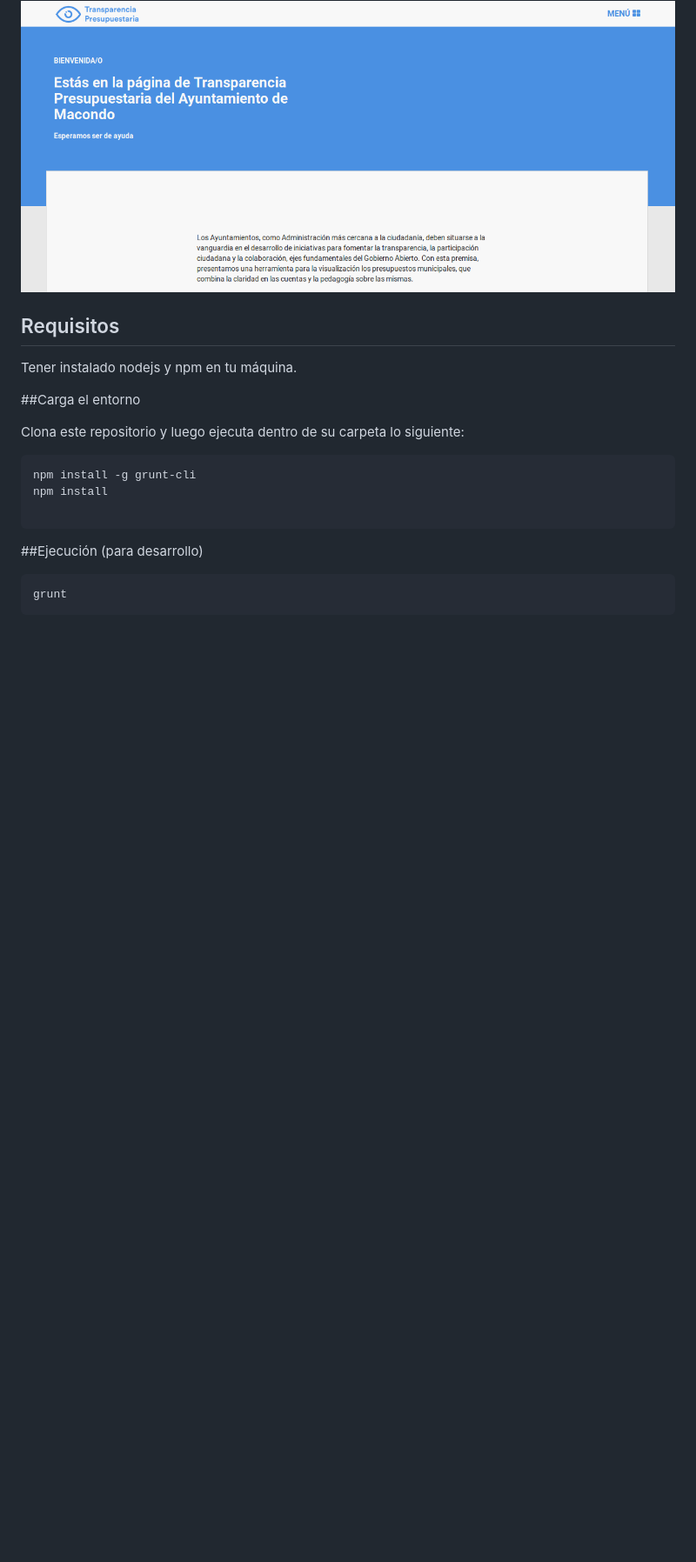
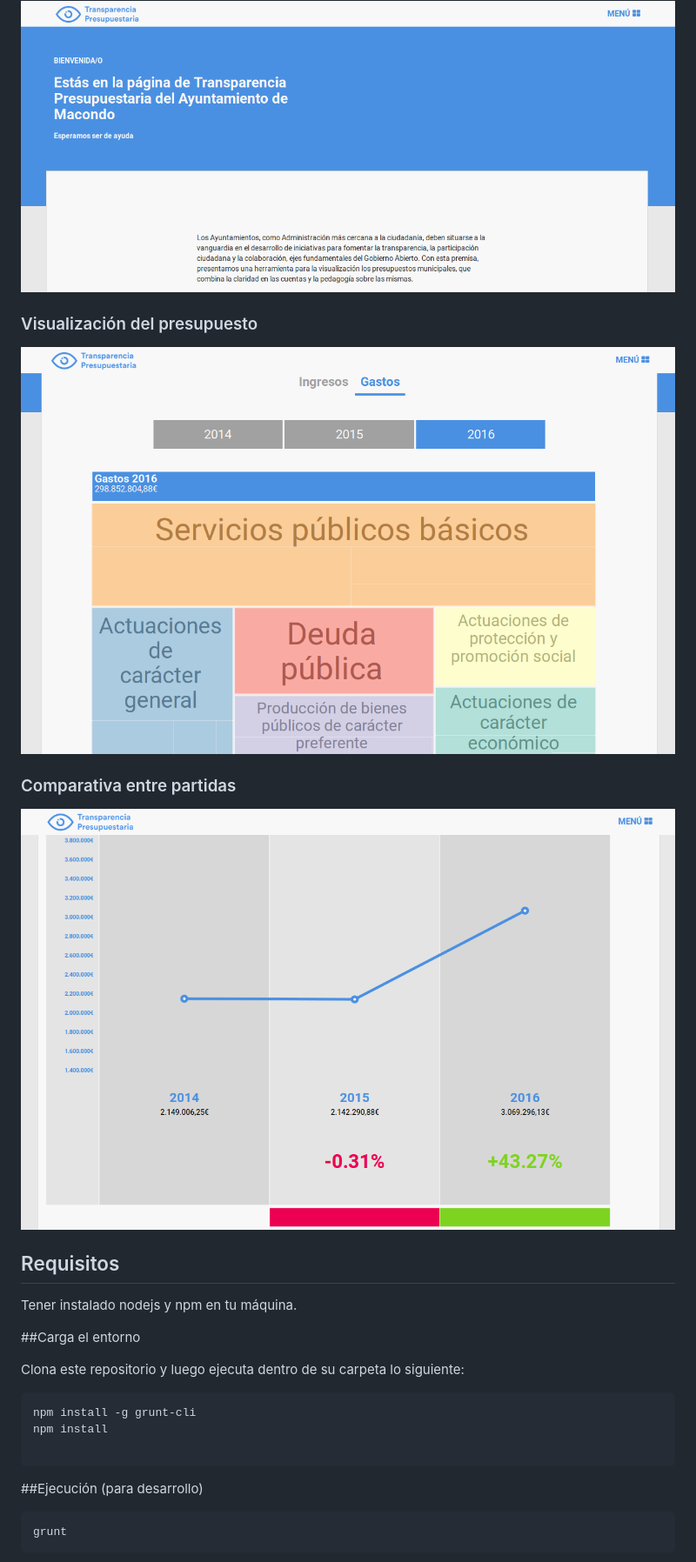
Before and after one commit to enredacoop/transparencia-presupuestaria, a Markdown page: README.md, the part around the change printed below. Shown: that part at 87% size. Drawn GitHub-style; pictures changed too: screenshots/compara.png (added), screenshots/presupuesto.png (added); blank space fills up the shorter version.

Commit message:
Add two more screenshots

```diff
--- a/README.md
+++ b/README.md
@@ -6,4 +10,12 @@ Herramienta para la construcción de sitios web de Transparencia Presupuestaria
 ![Home](screenshots/home.png)
+
+### Visualización del presupuesto
+
+![Presupuesto](screenshots/presupuesto.png)
+
+### Comparativa entre partidas
+
+![Compara](screenshots/compara.png)
 
 ## Requisitos
 
```
Also changed, not shown: other parts of README.md (+4 -0 lines).
